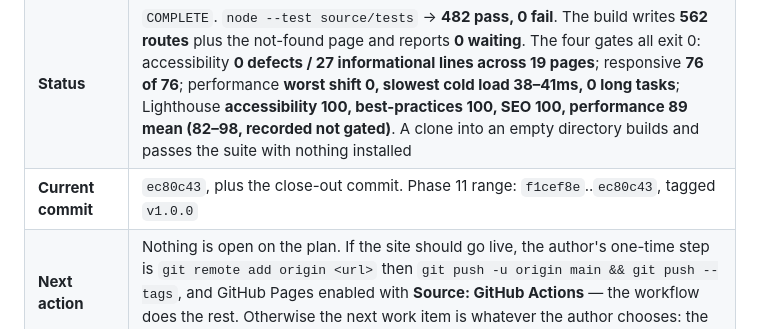
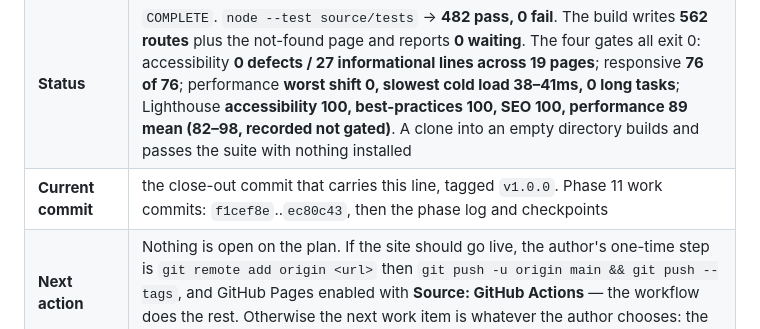
Before and after one commit to DHBhensdadia/Chemipedia, a Markdown page: workspace/RUN_STATE.md, the part around the change. Rendered like a GitHub page.

```diff
--- a/workspace/RUN_STATE.md
+++ b/workspace/RUN_STATE.md
@@ -19,7 +19,7 @@ and delivery — and delivered `v1.0.0`)
 | **Work item** | Phase 11 closed on four sweeps that measure rather than inspect, seven accessibility defects found and fixed (two by our own sweep, four by Lighthouse, one by the browser's own contrast maths), one performance defect found and fixed at its cause, per-page metadata with the two crawl files, a Pages workflow, and 482 green tests. **All twelve phases are `COMPLETE`.** The only thing the plan asks for that is not done is the one-time push that makes the site live, which `docs/GIT_WORKFLOW.md` §8 assigns to the author |
 | **Objective achieved** | The replica is a finished product. Every page is rendered at build time rather than assembled by the browser, so a crawler and a reader whose script did not run both see the site. Every page carries a title, a description, a canonical link, Open Graph metadata and JSON-LD, and the build writes `sitemap.xml` from the routes it actually wrote plus a `robots.txt` naming it. Nineteen pages pass an accessibility sweep with 0 defects, all 76 page-and-width combinations fit their viewport, the worst layout shift on any page is 0, and Lighthouse scores accessibility, best-practices and SEO at 100 across seven sampled pages |
 | **Status** | `COMPLETE`. `node --test source/tests` → **482 pass, 0 fail**. The build writes **562 routes** plus the not-found page and reports **0 waiting**. The four gates all exit 0: accessibility **0 defects / 27 informational lines across 19 pages**; responsive **76 of 76**; performance **worst shift 0, slowest cold load 38–41ms, 0 long tasks**; Lighthouse **accessibility 100, best-practices 100, SEO 100, performance 89 mean (82–98, recorded not gated)**. A clone into an empty directory builds and passes the suite with nothing installed |
-| **Current commit** | `ec80c43`, plus the close-out commit. Phase 11 range: `f1cef8e`..`ec80c43`, tagged `v1.0.0` |
+| **Current commit** | the close-out commit that carries this line, tagged `v1.0.0`. Phase 11 work commits: `f1cef8e`..`ec80c43`, then the phase log and checkpoints |
 | **Next action** | Nothing is open on the plan. If the site should go live, the author's one-time step is `git remote add origin <url>` then `git push -u origin main && git push --tags`, and GitHub Pages enabled with **Source: GitHub Actions** — the workflow does the rest. Otherwise the next work item is whatever the author chooses: the three long-standing deferrals are listed under *Deliberately unfinished* |
 
 ## Files expected to change in the next work item
```
Also changed, not shown: workspace/progress/PHASE_LOG.md (+2 -2 lines).
